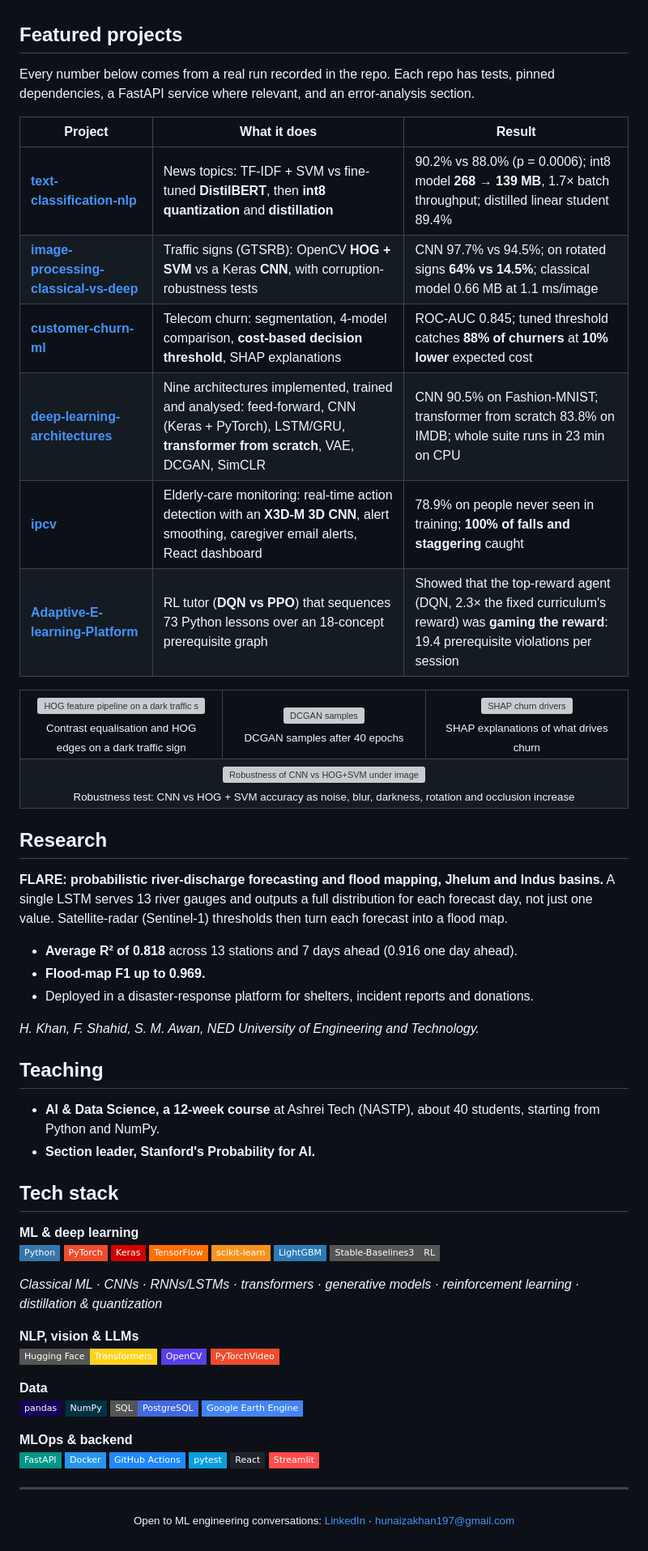
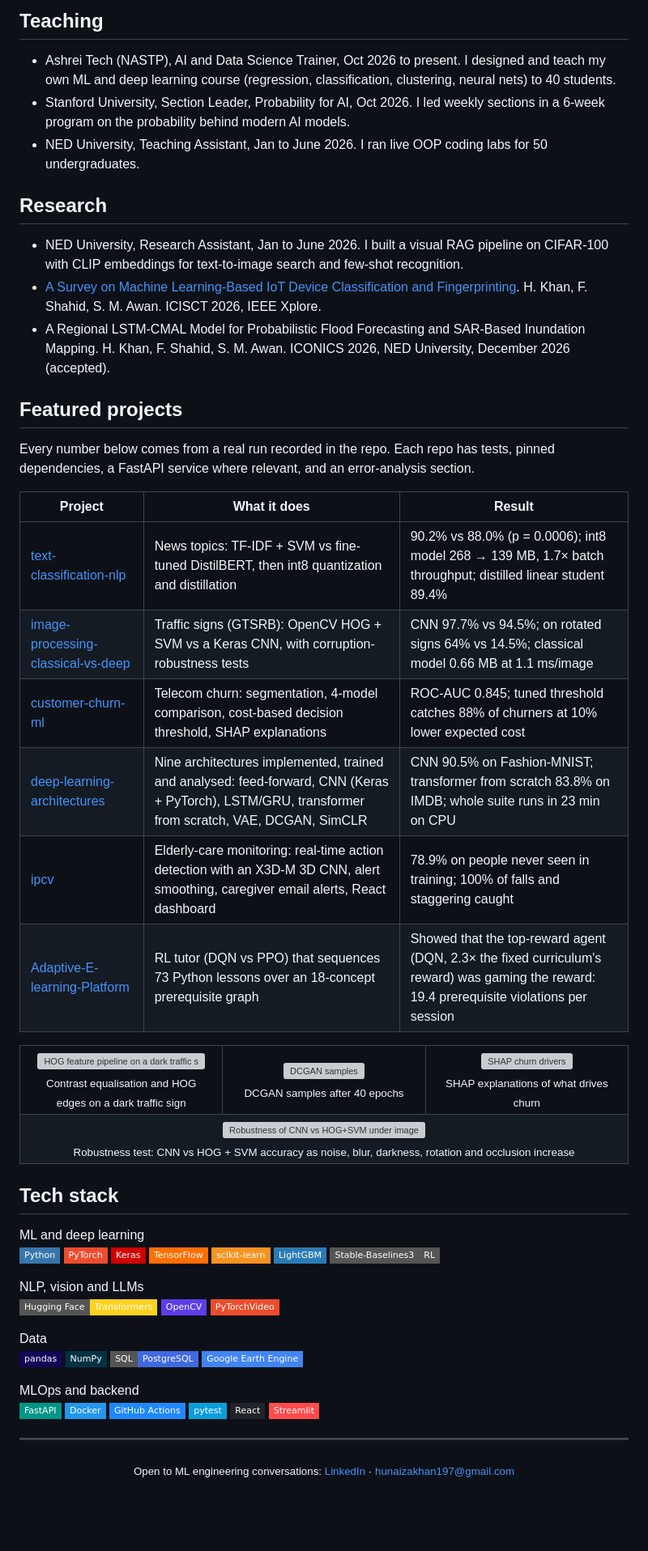
Before and after one commit to HunaizaK/HunaizaK, a Markdown page: README.md, the part around one of its changes. Shown at 81% size. Drawn GitHub-style; badges without logos; blank space fills up the shorter version; grey boxes are pictures that could not be loaded.

```diff
--- a/README.md
+++ b/README.md
@@ -20,3 +40,14 @@ I build **production ML and LLM systems**, from data and modelling to evaluation
+## Teaching
+
+- Ashrei Tech (NASTP), AI and Data Science Trainer, Oct 2026 to present. I designed and teach my own ML and deep learning course (regression, classification, clustering, neural nets) to 40 students.
+- Stanford University, Section Leader, Probability for AI, Oct 2026. I led weekly sections in a 6-week program on the probability behind modern AI models.
+- NED University, Teaching Assistant, Jan to June 2026. I ran live OOP coding labs for 50 undergraduates.
+
+## Research
+
+- NED University, Research Assistant, Jan to June 2026. I built a visual RAG pipeline on CIFAR-100 with CLIP embeddings for text-to-image search and few-shot recognition.
+- [A Survey on Machine Learning-Based IoT Device Classification and Fingerprinting](https://ieeexplore.ieee.org/abstract/document/11576468). H. Khan, F. Shahid, S. M. Awan. ICISCT 2026, IEEE Xplore.
+- A Regional LSTM-CMAL Model for Probabilistic Flood Forecasting and SAR-Based Inundation Mapping. H. Khan, F. Shahid, S. M. Awan. ICONICS 2026, NED University, December 2026 (accepted).
 
 ## Featured projects
 
@@ -24,12 +55,12 @@ Every number below comes from a real run recorded in the repo. Each repo has tes
 
 | Project | What it does | Result |
 |---|---|---|
-| [**text-classification-nlp**](https://github.com/HunaizaK/text-classification-nlp) | News topics: TF-IDF + SVM vs fine-tuned **DistilBERT**, then **int8 quantization** and **distillation** | 90.2% vs 88.0% (p = 0.0006); int8 model **268 → 139 MB**, 1.7× batch throughput; distilled linear student 89.4% |
-| [**image-processing-classical-vs-deep**](https://github.com/HunaizaK/image-processing-classical-vs-deep) | Traffic signs (GTSRB): OpenCV **HOG + SVM** vs a Keras **CNN**, with corruption-robustness tests | CNN 97.7% vs 94.5%; on rotated signs **64% vs 14.5%**; classical model 0.66 MB at 1.1 ms/image |
-| [**customer-churn-ml**](https://github.com/HunaizaK/customer-churn-ml) | Telecom churn: segmentation, 4-model comparison, **cost-based decision threshold**, SHAP explanations | ROC-AUC 0.845; tuned threshold catches **88% of churners** at **10% lower** expected cost |
-| [**deep-learning-architectures**](https://github.com/HunaizaK/deep-learning-architectures) | Nine architectures implemented, trained and analysed: feed-forward, CNN (Keras + PyTorch), LSTM/GRU, **transformer from scratch**, VAE, DCGAN, SimCLR | CNN 90.5% on Fashion-MNIST; transformer from scratch 83.8% on IMDB; whole suite runs in 23 min on CPU |
-| [**ipcv**](https://github.com/HunaizaK/ipcv) | Elderly-care monitoring: real-time action detection with an **X3D-M 3D CNN**, alert smoothing, caregiver email alerts, React dashboard | 78.9% on people never seen in training; **100% of falls and staggering** caught |
-| [**Adaptive-E-learning-Platform**](https://github.com/HunaizaK/Adaptive-E-learning-Platform) | RL tutor (**DQN vs PPO**) that sequences 73 Python lessons over an 18-concept prerequisite graph | Showed that the top-reward agent (DQN, 2.3× the fixed curriculum's reward) was **gaming the reward**: 19.4 prerequisite violations per session |
+| [text-classification-nlp](https://github.com/HunaizaK/text-classification-nlp) | News topics: TF-IDF + SVM vs fine-tuned DistilBERT, then int8 quantization and distillation | 90.2% vs 88.0% (p = 0.0006); int8 model 268 → 139 MB, 1.7× batch throughput; distilled linear student 89.4% |
+| [image-processing-classical-vs-deep](https://github.com/HunaizaK/image-processing-classical-vs-deep) | Traffic signs (GTSRB): OpenCV HOG + SVM vs a Keras CNN, with corruption-robustness tests | CNN 97.7% vs 94.5%; on rotated signs 64% vs 14.5%; classical model 0.66 MB at 1.1 ms/image |
+| [customer-churn-ml](https://github.com/HunaizaK/customer-churn-ml) | Telecom churn: segmentation, 4-model comparison, cost-based decision threshold, SHAP explanations | ROC-AUC 0.845; tuned threshold catches 88% of churners at 10% lower expected cost |
+| [deep-learning-architectures](https://github.com/HunaizaK/deep-learning-architectures) | Nine architectures implemented, trained and analysed: feed-forward, CNN (Keras + PyTorch), LSTM/GRU, transformer from scratch, VAE, DCGAN, SimCLR | CNN 90.5% on Fashion-MNIST; transformer from scratch 83.8% on IMDB; whole suite runs in 23 min on CPU |
+| [ipcv](https://github.com/HunaizaK/ipcv) | Elderly-care monitoring: real-time action detection with an X3D-M 3D CNN, alert smoothing, caregiver email alerts, React dashboard | 78.9% on people never seen in training; 100% of falls and staggering caught |
+| [Adaptive-E-learning-Platform](https://github.com/HunaizaK/Adaptive-E-learning-Platform) | RL tutor (DQN vs PPO) that sequences 73 Python lessons over an 18-concept prerequisite graph | Showed that the top-reward agent (DQN, 2.3× the fixed curriculum's reward) was gaming the reward: 19.4 prerequisite violations per session |
 
 <table>
   <tr>
@@ -54,24 +85,9 @@ Every number below comes from a real run recorded in the repo. Each repo has tes
   </tr>
 </table>
 
-## Research
-
-**FLARE: probabilistic river-discharge forecasting and flood mapping, Jhelum and Indus basins.** A single LSTM serves 13 river gauges and outputs a full distribution for each forecast day, not just one value. Satellite-radar (Sentinel-1) thresholds then turn each forecast into a flood map.
-
-- **Average R² of 0.818** across 13 stations and 7 days ahead (0.916 one day ahead).
-- **Flood-map F1 up to 0.969.**
-- Deployed in a disaster-response platform for shelters, incident reports and donations.
-
-*H. Khan, F. Shahid, S. M. Awan, NED University of Engineering and Technology.*
-
-## Teaching
-
-- **AI & Data Science, a 12-week course** at Ashrei Tech (NASTP), about 40 students, starting from Python and NumPy.
-- **Section leader, Stanford's Probability for AI.**
-
 ## Tech stack
 
-**ML & deep learning**
+ML and deep learning
 <br>
 <img alt="Python" src="https://img.shields.io/badge/Python-3776AB?style=flat-square&logo=python&logoColor=white">
 <img alt="PyTorch" src="https://img.shields.io/badge/PyTorch-EE4C2C?style=flat-square&logo=pytorch&logoColor=white">
@@ -81,22 +97,20 @@ Every number below comes from a real run recorded in the repo. Each repo has tes
 <img alt="LightGBM" src="https://img.shields.io/badge/LightGBM-2C7BB6?style=flat-square">
 <img alt="Stable-Baselines3" src="https://img.shields.io/badge/Stable--Baselines3-RL-555555?style=flat-square">
 
-*Classical ML · CNNs · RNNs/LSTMs · transformers · generative models · reinforcement learning · distillation & quantization*
-
-**NLP, vision & LLMs**
+NLP, vision and LLMs
 <br>
 <img alt="Hugging Face" src="https://img.shields.io/badge/Hugging%20Face-Transformers-FFD21E?style=flat-square&logo=huggingface&logoColor=black">
 <img alt="OpenCV" src="https://img.shields.io/badge/OpenCV-5C3EE8?style=flat-square&logo=opencv&logoColor=white">
 <img alt="PyTorchVideo" src="https://img.shields.io/badge/PyTorchVideo-EE4C2C?style=flat-square&logo=pytorch&logoColor=white">
 
-**Data**
+Data
 <br>
 <img alt="pandas" src="https://img.shields.io/badge/pandas-150458?style=flat-square&logo=pandas&logoColor=white">
 <img alt="NumPy" src="https://img.shields.io/badge/NumPy-013243?style=flat-square&logo=numpy&logoColor=white">
 <img alt="SQL" src="https://img.shields.io/badge/SQL-PostgreSQL-4169E1?style=flat-square&logo=postgresql&logoColor=white">
 <img alt="Google Earth Engine" src="https://img.shields.io/badge/Google%20Earth%20Engine-4285F4?style=flat-square&logo=googleearth&logoColor=white">
 
-**MLOps & backend**
+MLOps and backend
 <br>
 <img alt="FastAPI" src="https://img.shields.io/badge/FastAPI-009688?style=flat-square&logo=fastapi&logoColor=white">
 <img alt="Docker" src="https://img.shields.io/badge/Docker-2496ED?style=flat-square&logo=docker&logoColor=white">
@@ -105,7 +119,6 @@ Every number below comes from a real run recorded in the repo. Each repo has tes
 <img alt="React" src="https://img.shields.io/badge/React-20232A?style=flat-square&logo=react&logoColor=61DAFB">
 <img alt="Streamlit" src="https://img.shields.io/badge/Streamlit-FF4B4B?style=flat-square&logo=streamlit&logoColor=white">
 
-
 ---
 
 <p align="center">
```
Also changed, not shown: other parts of README.md (+26 -6 lines), assets/indus-ai-week.jpg (added), assets/lok-sahaita.jpg (added), assets/ned-best-fyp.jpg (added), assets/procom.jpg (added), assets/technova.jpg (added).
